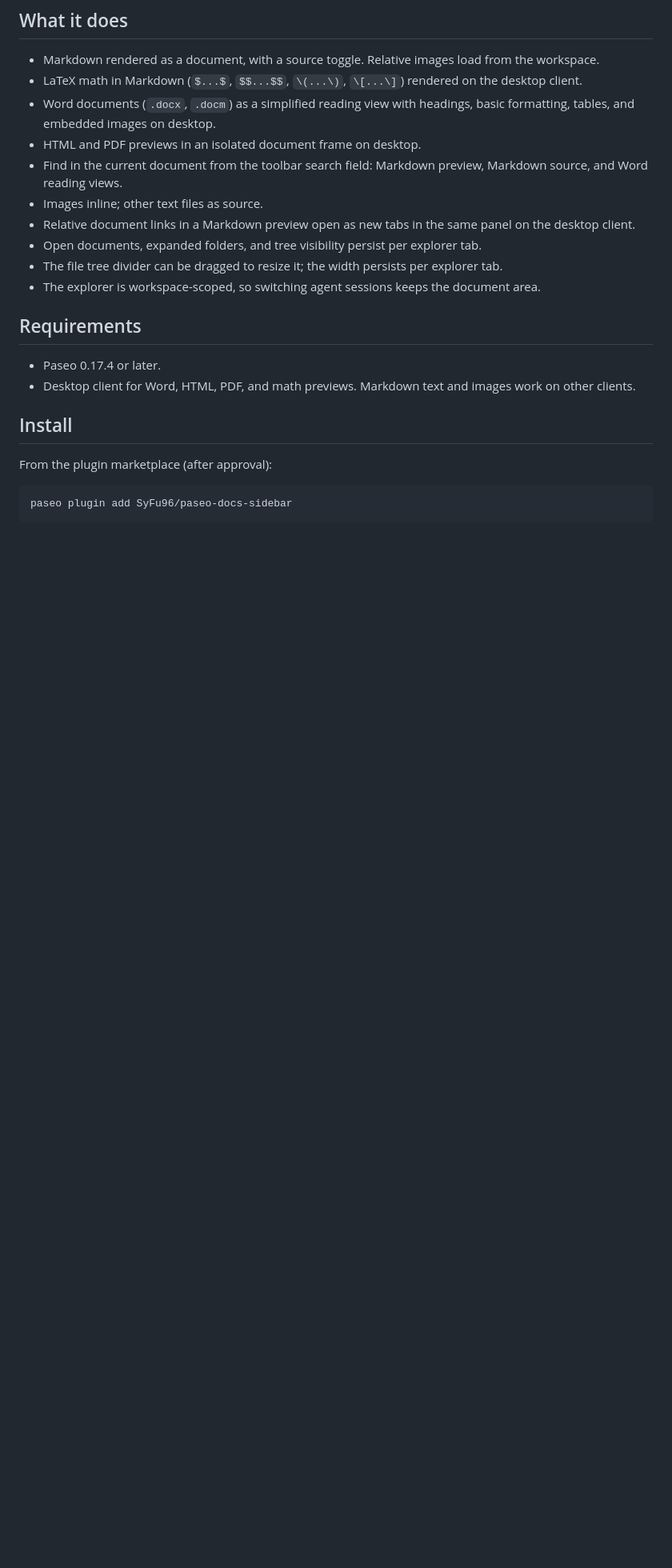
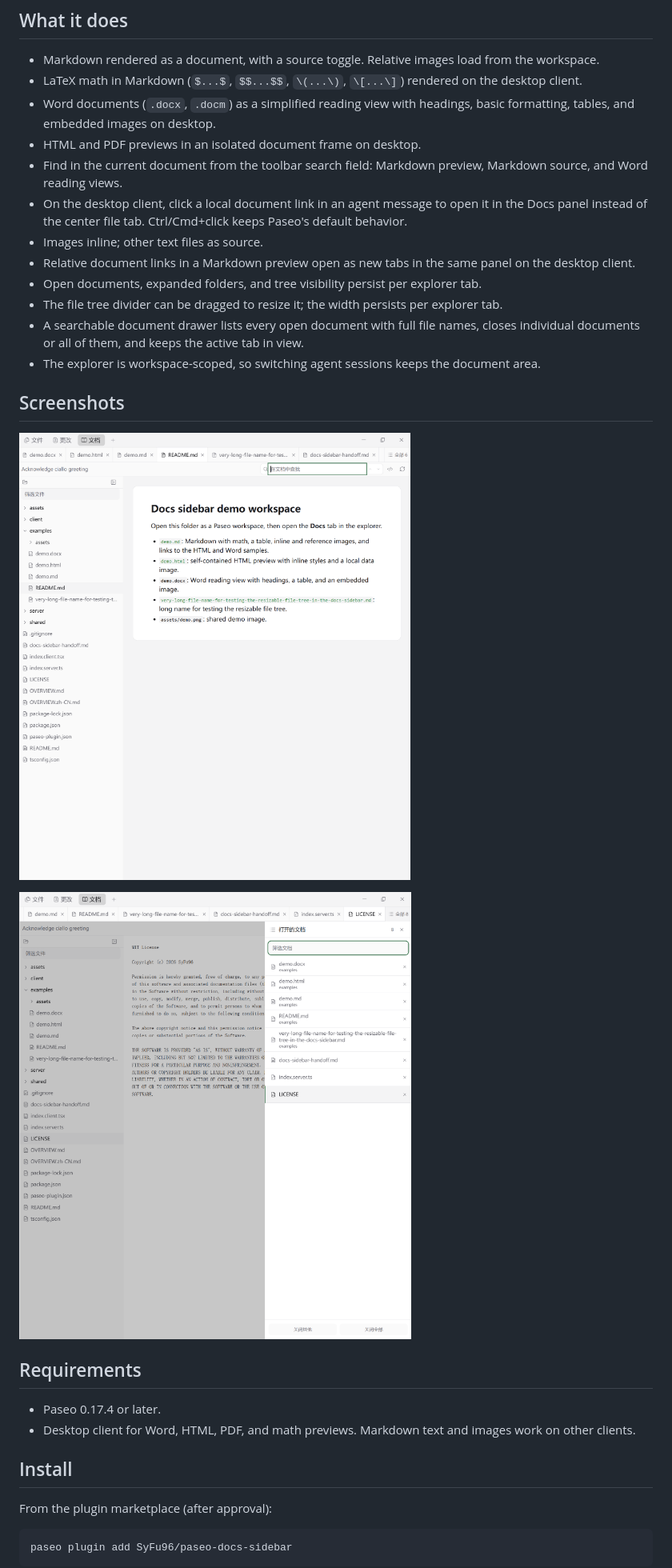
Before and after one commit to SyFu96/paseo-docs-sidebar, a Markdown page: README.md, the part around one of its changes. Shown at 80% size. GitHub-like rendering; pictures changed too: assets/screenshot-documents.png (added), assets/screenshot-search.png (added); blank space fills up the shorter version.

```diff
--- a/README.md
+++ b/README.md
@@ -11,11 +11,19 @@ A Paseo plugin that adds a document workspace to the right explorer: a workspace
 - Word documents (`.docx`, `.docm`) as a simplified reading view with headings, basic formatting, tables, and embedded images on desktop.
 - HTML and PDF previews in an isolated document frame on desktop.
 - Find in the current document from the toolbar search field: Markdown preview, Markdown source, and Word reading views.
+- On the desktop client, click a local document link in an agent message to open it in the Docs panel instead of the center file tab. Ctrl/Cmd+click keeps Paseo's default behavior.
 - Images inline; other text files as source.
 - Relative document links in a Markdown preview open as new tabs in the same panel on the desktop client.
 - Open documents, expanded folders, and tree visibility persist per explorer tab.
 - The file tree divider can be dragged to resize it; the width persists per explorer tab.
+- A searchable document drawer lists every open document with full file names, closes individual documents or all of them, and keeps the active tab in view.
 - The explorer is workspace-scoped, so switching agent sessions keeps the document area.
+
+## Screenshots
+
+![In-document find](assets/screenshot-search.png)
+
+![Open documents drawer](assets/screenshot-documents.png)
 
 ## Requirements
 
```
Also changed, not shown: other parts of README.md (+2 -0 lines), OVERVIEW.md (+3 -3 lines), OVERVIEW.zh-CN.md (+3 -3 lines), 11 other files.
